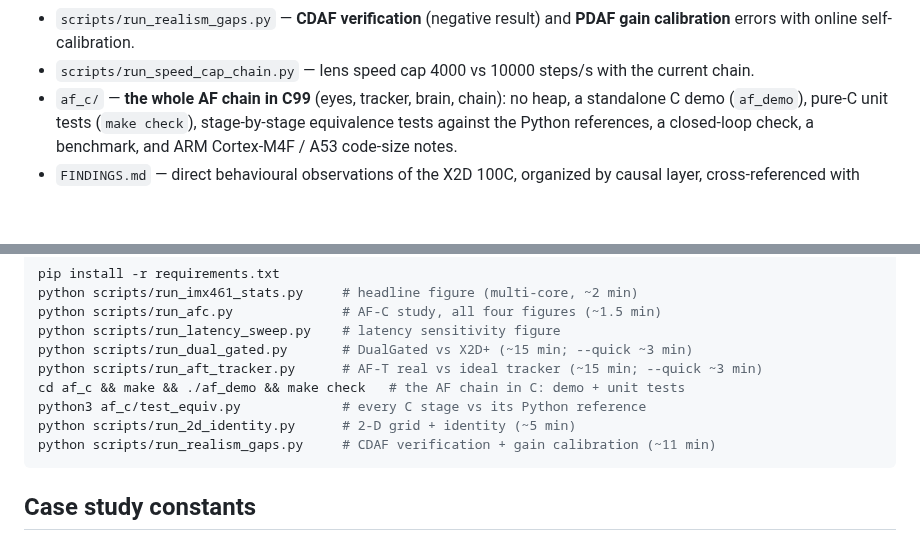
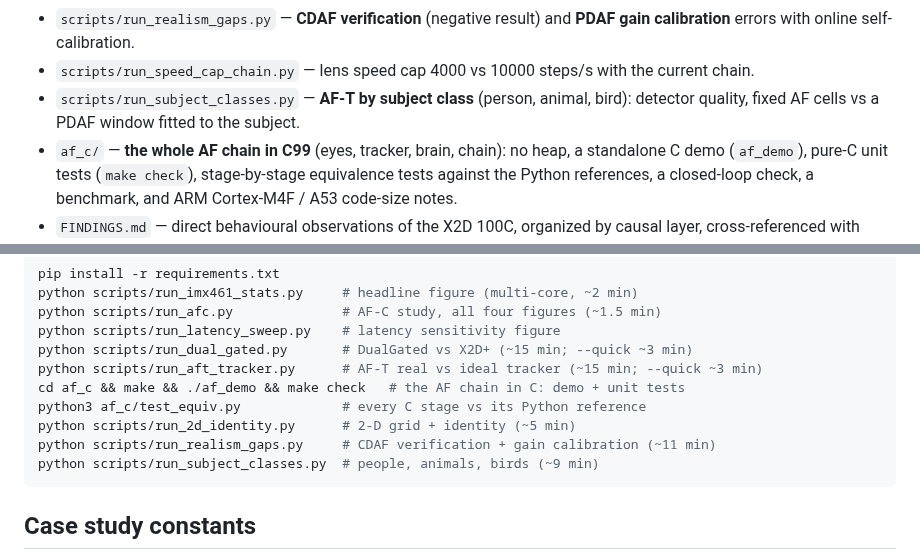
Before and after one commit to Konamill-bot/x2d-pdaf-sim, a Markdown page: README.md, 2 parts joined by grey strips. GitHub-like rendering; blank space fills up the shorter version.

````diff
--- a/README.md
+++ b/README.md
@@ -511,6 +561,8 @@ Extended AF-C algorithm studies (simulation-only — see `DISCLAIMER.md`):
 - `scripts/run_realism_gaps.py` — **CDAF verification** (negative result) and **PDAF gain
   calibration** errors with online self-calibration.
 - `scripts/run_speed_cap_chain.py` — lens speed cap 4000 vs 10000 steps/s with the current chain.
+- `scripts/run_subject_classes.py` — **AF-T by subject class** (person, animal, bird): detector
+  quality, fixed AF cells vs a PDAF window fitted to the subject.
 - `af_c/` — **the whole AF chain in C99** (eyes, tracker, brain, chain): no heap,
   a standalone C demo (`af_demo`), pure-C unit tests (`make check`), stage-by-stage
   equivalence tests against the Python references, a closed-loop check, a benchmark,
@@ -539,6 +591,7 @@ cd af_c && make && ./af_demo && make check   # the AF chain in C: demo + unit te
 python3 af_c/test_equiv.py             # every C stage vs its Python reference
 python scripts/run_2d_identity.py      # 2-D grid + identity (~5 min)
 python scripts/run_realism_gaps.py     # CDAF verification + gain calibration (~11 min)
+python scripts/run_subject_classes.py  # people, animals, birds (~9 min)
 ```
 
 ## Case study constants
````
Also changed, not shown: other parts of README.md (+50 -0 lines), DEV_LOG.md (+35 -0 lines), out/subject_classes.png (added), 1 other file.
